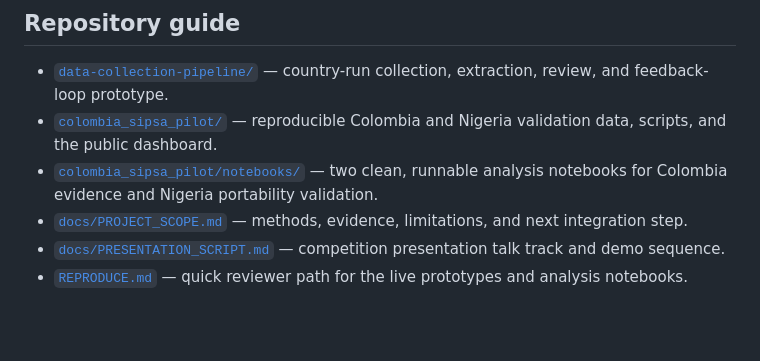
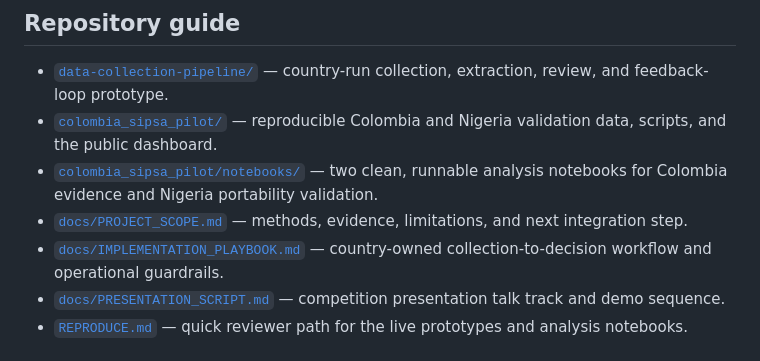
Before and after one commit to gmancuso82/women-in-data-2026-datathon, a Markdown page: README.md, the part around the change. Drawn GitHub-style; blank space fills up the shorter version.

Commit message:
Add implementation playbook

```diff
--- a/README.md
+++ b/README.md
@@ -58,6 +58,7 @@ The collection pipeline supports digital and printable-paper intake, scan/photo
 - [`colombia_sipsa_pilot/`](colombia_sipsa_pilot/) — reproducible Colombia and Nigeria validation data, scripts, and the public dashboard.
 - [`colombia_sipsa_pilot/notebooks/`](colombia_sipsa_pilot/notebooks/) — two clean, runnable analysis notebooks for Colombia evidence and Nigeria portability validation.
 - [`docs/PROJECT_SCOPE.md`](docs/PROJECT_SCOPE.md) — methods, evidence, limitations, and next integration step.
+- [`docs/IMPLEMENTATION_PLAYBOOK.md`](docs/IMPLEMENTATION_PLAYBOOK.md) — country-owned collection-to-decision workflow and operational guardrails.
 - [`docs/PRESENTATION_SCRIPT.md`](docs/PRESENTATION_SCRIPT.md) — competition presentation talk track and demo sequence.
 - [`REPRODUCE.md`](REPRODUCE.md) — quick reviewer path for the live prototypes and analysis notebooks.
 
```
Also changed, not shown: docs/IMPLEMENTATION_PLAYBOOK.md (added, +77 -0 lines).
